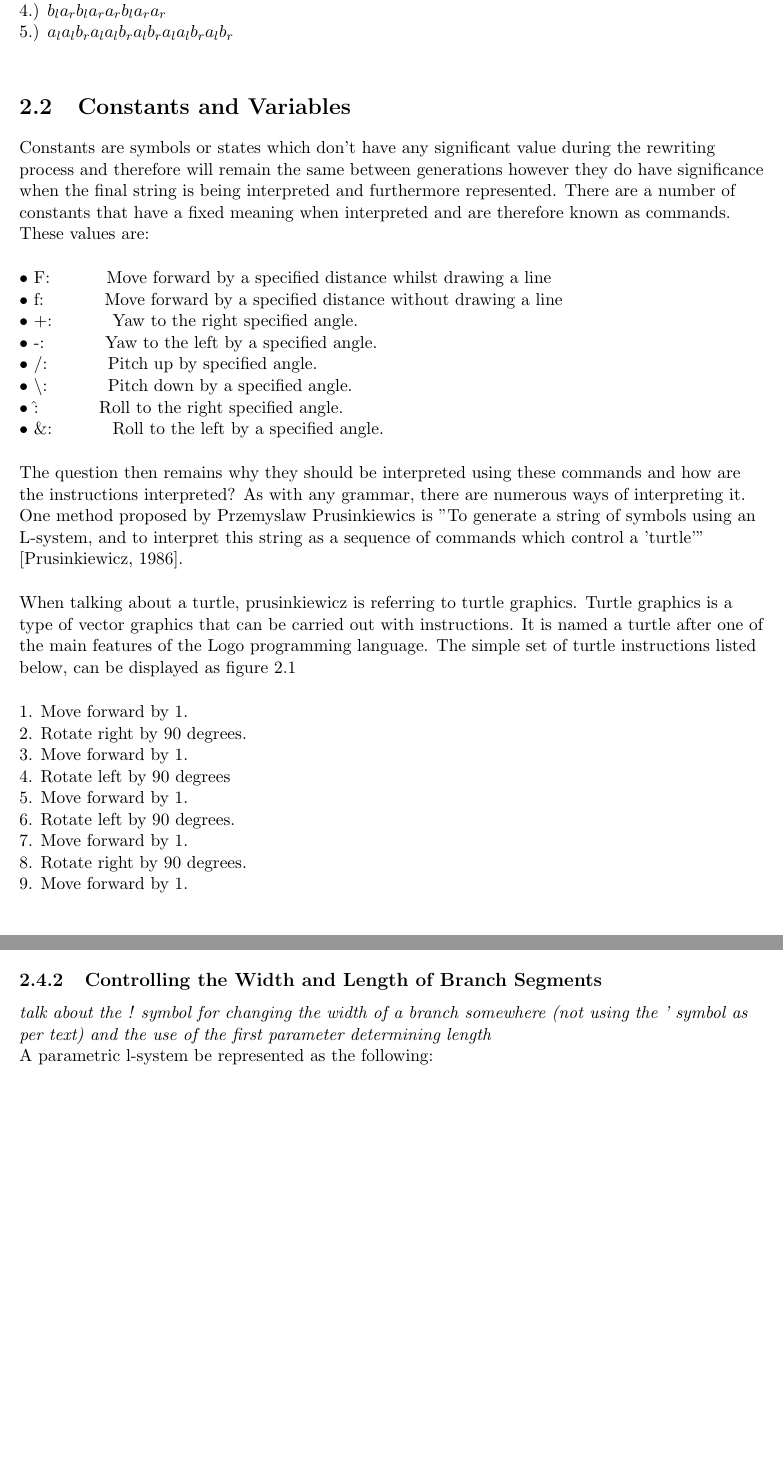
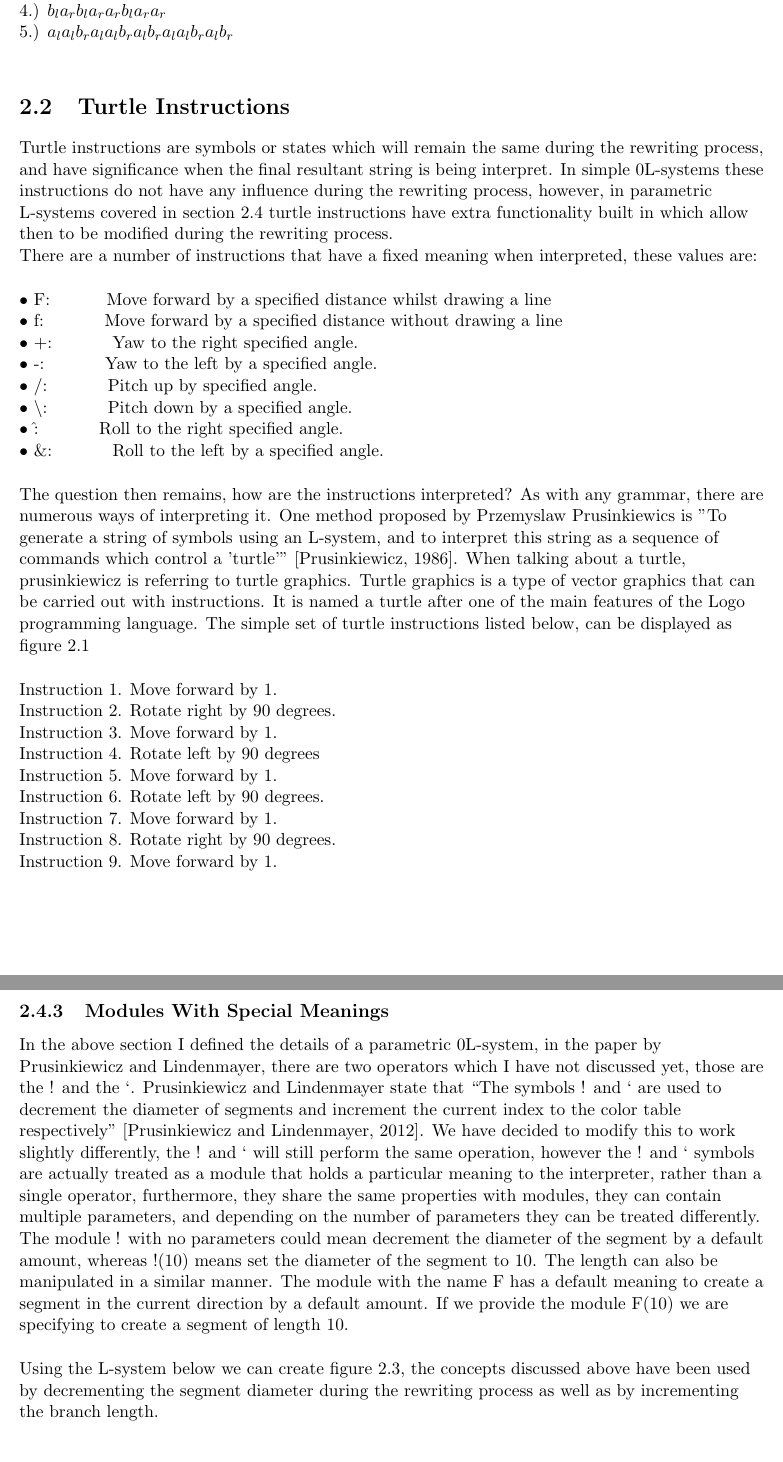
Before and after one commit to MatthewCrankshaw/L-SystemDocumentation, a LaTeX thesis (Thesis.tex, which reads chapters/chapter02.tex): two parts of pages 11 and 14 of 41 before the commit and two parts of pages 11 and 15 of 42 after it, joined at a grey line, cut so that both start at the same text, the shorter picture padded with empty space. The pictures show the PDF file Thesis.pdf that the author committed with the source.

Commit message:
Added the modules with special meanings section and some to the simulation chapter

```diff
--- a/chapters/chapter02.tex
+++ b/chapters/chapter02.tex
@@ -89,11 +89,12 @@ The first five generations can be written as follows: \\
 
 \end{flushleft}
 
-\section{Constants and Variables} \label{constants variables}
+\section{Turtle Instructions} \label{turtle instructions}
 
 \begin{flushleft}
 
-Constants are symbols or states which don't have any significant value during the rewriting process and therefore will remain the same between generations however they do have significance when the final string is being interpreted and furthermore represented. There are a number of constants that have a fixed meaning when interpreted and are therefore known as commands. These values are:
+Turtle instructions are symbols or states which will remain the same during the rewriting process, and have significance when the final resultant string is being interpret. In simple 0L-systems these instructions do not have any influence during the rewriting process, however, in parametric L-systems covered in section \ref{parametric} turtle instructions have extra functionality built in which allow then to be modified during the rewriting process. \\
+There are a number of instructions that have a fixed meaning when interpreted, these values are:
 
 \vspace{5mm}
 
@@ -108,23 +109,19 @@ $\bullet$ \&:				\hspace{10mm}  		Roll to the left by a specified angle.  \\
 
 \vspace{5mm}
 
-The question then remains why they should be interpreted using these commands and how are the instructions interpreted? As with any grammar, there are numerous ways of interpreting it. One method proposed by Przemyslaw Prusinkiewics is "To generate a string of symbols using an L-system, and to interpret this string as a sequence of commands which control a 'turtle'" \cite{prusinkiewicz1986graphical}.\\
+The question then remains, how are the instructions interpreted? As with any grammar, there are numerous ways of interpreting it. One method proposed by Przemyslaw Prusinkiewics is "To generate a string of symbols using an L-system, and to interpret this string as a sequence of commands which control a 'turtle'" \cite{prusinkiewicz1986graphical}. When talking about a turtle, prusinkiewicz is referring to turtle graphics. Turtle graphics is a type of vector graphics that can be carried out with instructions. It is named a turtle after one of the main features of the Logo programming language. The simple set of turtle instructions listed below, can be displayed as figure \ref{basic turtle}\\
 
 \vspace{5mm}
 
-When talking about a turtle, prusinkiewicz is referring to turtle graphics. Turtle graphics is a type of vector graphics that can be carried out with instructions. It is named a turtle after one of the main features of the Logo programming language. The simple set of turtle instructions listed below, can be displayed as figure \ref{basic turtle}\\
-
-\vspace{5mm}
-
-1. Move forward by 1.\\
-2. Rotate right by 90 degrees.\\
-3. Move forward by 1.\\
-4. Rotate left by 90 degrees \\
-5. Move forward by 1. \\
-6. Rotate left by 90 degrees. \\
-7. Move forward by 1. \\
-8. Rotate right by 90 degrees. \\
-9. Move forward by 1.\\
+Instruction 1. Move forward by 1.\\
+Instruction 2. Rotate right by 90 degrees.\\
+Instruction 3. Move forward by 1.\\
+Instruction 4. Rotate left by 90 degrees \\
+Instruction 5. Move forward by 1. \\
+Instruction 6. Rotate left by 90 degrees. \\
+Instruction 7. Move forward by 1. \\
+Instruction 8. Rotate right by 90 degrees. \\
+Instruction 9. Move forward by 1.\\
 
 \vspace{5mm}
 
@@ -233,9 +232,16 @@ $\bullet$ The condition of the production evaluates to true. If there is no cond
 
-\subsection{Width and Length of Branch Segments}
+\subsection{Modules With Special Meanings}
 
-\textit{talk about the ! symbol for changing the width of a branch somewhere (not using the ' symbol as per text) and the use of the first parameter determining length}
+\begin{flushleft}
 
-A parametric l-system be represented as the following: \\
+
+In the above section I defined the details of a parametric 0L-system, in the paper by Prusinkiewicz and Lindenmayer, there are two operators which I have not discussed yet, those are the ! and the ‘. Prusinkiewicz and Lindenmayer state that “The symbols ! and ‘ are used to decrement the diameter of segments and increment the current index to the color table respectively” \cite{prusinkiewicz2012algorithmic}. We have decided to modify this to work slightly differently, the ! and ‘ will still perform the same operation, however the ! and ‘ symbols are actually treated as a module that holds a particular meaning to the interpreter, rather than a single operator, furthermore, they share the same properties with modules, they can contain multiple parameters, and depending on the number of parameters they can be treated differently. The module ! with no parameters could mean decrement the diameter of the segment by a default amount, whereas !(10) means set the diameter of the segment to 10. The length can also be manipulated in a similar manner. The module with the name F has a default meaning to create a segment in the current direction by a default amount. If we provide the module F(10) we are specifying to create a segment of length 10.\\
+
+\vspace{5mm}
+
+Using the L-system below we can create figure \ref{parametric l-system practical}, the concepts discussed above have been used by decrementing the segment diameter during the rewriting process as well as by incrementing the branch length.
+
+\vspace{5mm}
 
 \begin{equation} \label{parametric l-system practical}
 \begin{aligned}
```
Also changed, not shown: chapters/chapter03.tex (+0 -2 lines), chapters/chapter04.tex (+11 -0 lines), chapters/ref.bib (+17 -0 lines), Thesis.bbl, Thesis.gls, Thesis.pdf, chapters/chapter02.tex (8 more changed lines), 10 other files.
